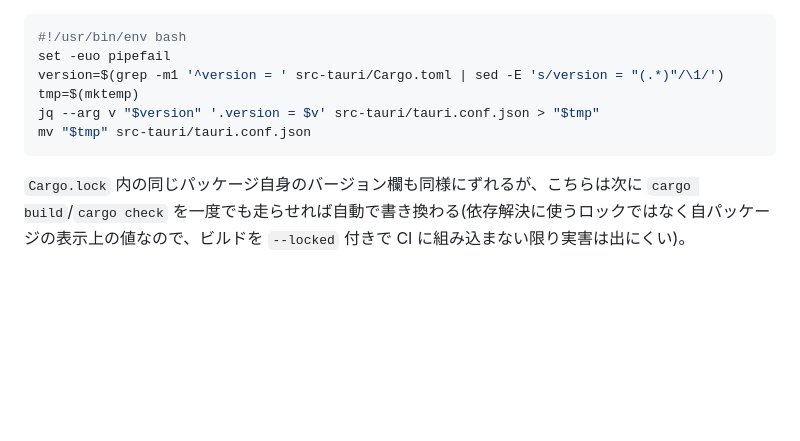
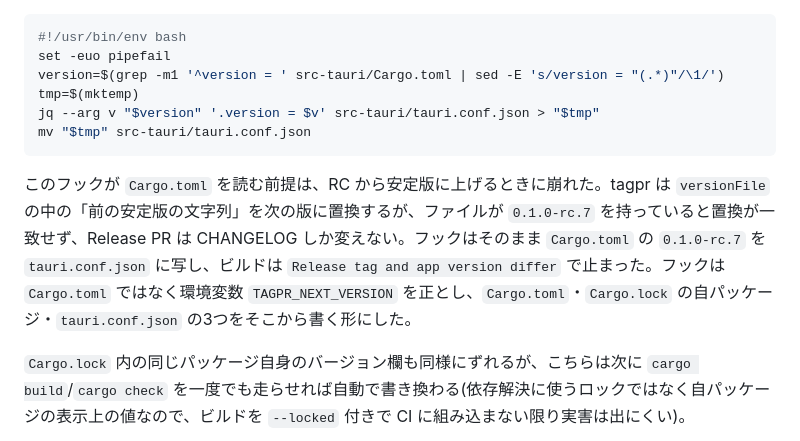
Before and after one commit to kfly8/notes, a Markdown page: notes/tagpr.md, the part around the change. GitHub-like rendering; blank space fills up the shorter version.

````diff
--- a/notes/tagpr.md
+++ b/notes/tagpr.md
@@ -93,6 +93,8 @@ jq --arg v "$version" '.version = $v' src-tauri/tauri.conf.json > "$tmp"
 mv "$tmp" src-tauri/tauri.conf.json
 ```
 
+このフックが `Cargo.toml` を読む前提は、RC から安定版に上げるときに崩れた。tagpr は `versionFile` の中の「前の安定版の文字列」を次の版に置換するが、ファイルが `0.1.0-rc.7` を持っていると置換が一致せず、Release PR は CHANGELOG しか変えない。フックはそのまま `Cargo.toml` の `0.1.0-rc.7` を `tauri.conf.json` に写し、ビルドは `Release tag and app version differ` で止まった。フックは `Cargo.toml` ではなく環境変数 `TAGPR_NEXT_VERSION` を正とし、`Cargo.toml`・`Cargo.lock` の自パッケージ・`tauri.conf.json` の3つをそこから書く形にした。
+
 `Cargo.lock` 内の同じパッケージ自身のバージョン欄も同様にずれるが、こちらは次に `cargo build`/`cargo check` を一度でも走らせれば自動で書き換わる(依存解決に使うロックではなく自パッケージの表示上の値なので、ビルドを `--locked` 付きで CI に組み込まない限り実害は出にくい)。
 
 ## タグ駆動の別ワークフローは動かない
````
Also changed, not shown: notes/homebrew-cask-update-pr-from-release.md (added, +51 -0 lines).
